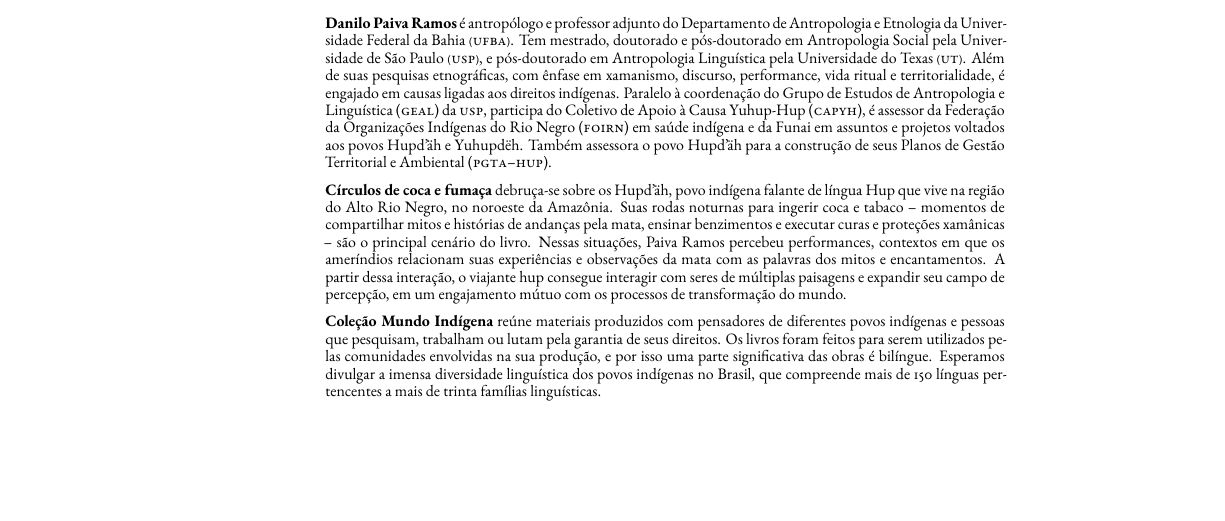
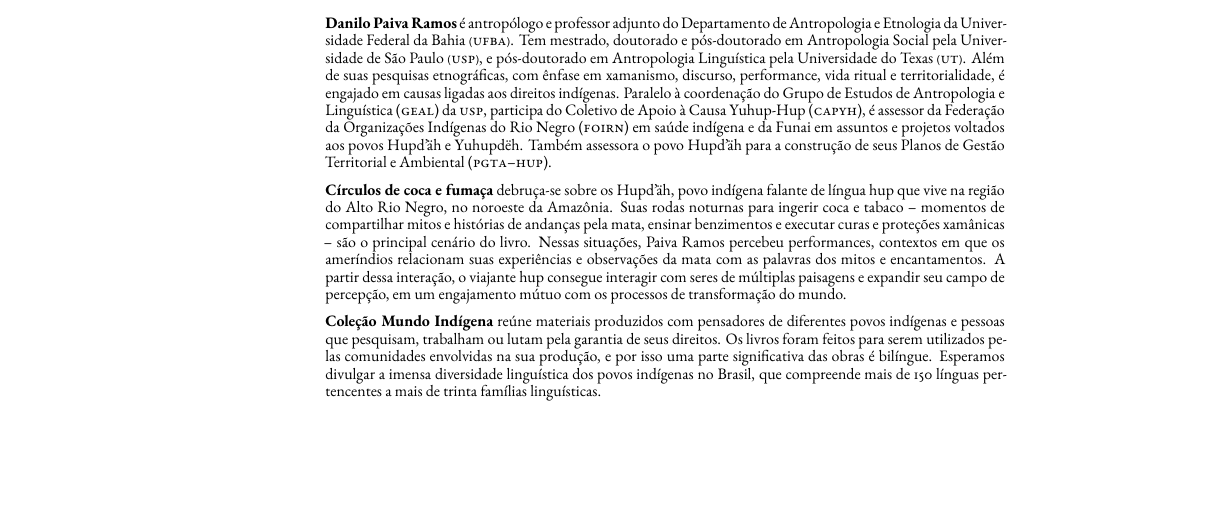
Before and after one commit to hedra-editora/mi_danilo_hupdah, a LaTeX thesis (LIVRO.tex, which reads PRETAS.tex): part of page 6 of 325, cut so that both start at the same text. Compiled offline with XeLaTeX; a missing font is replaced by an installed copy or a similar font; a LaTeX package or settings file that is missing is left out.

Commit message:
padronização cb pretas

```diff
--- a/PRETAS.tex
+++ b/PRETAS.tex
@@ -1,5 +1,5 @@
 \textbf{Danilo Paiva Ramos} é antropólogo e professor adjunto do Departamento de Antropologia e Etnologia da Universidade Federal da Bahia \textsc{(ufba)}. Tem mestrado, doutorado e pós-doutorado em Antropologia Social pela Universidade de São Paulo \textsc{(usp)}, e pós-doutorado em Antropologia Linguística pela Universidade do Texas \textsc{(ut)}. Além de suas pesquisas etnográficas, com ênfase em xamanismo, discurso, performance, vida ritual e territorialidade, é engajado em causas ligadas aos direitos indígenas. Paralelo à coordenação do Grupo de Estudos de Antropologia e Linguística (\textsc{geal}) da \textsc{usp}, participa do Coletivo de Apoio à Causa Yuhup-Hup (\textsc{capyh}), é assessor da Federação da Organizações Indígenas do Rio Negro (\textsc{foirn}) em saúde indígena e da Funai em assuntos e projetos voltados aos povos Hupd'äh e Yuhupdëh. Também assessora o povo Hupd'äh para a construção de seus Planos de Gestão Territorial e Ambiental (\textsc{pgta--hup}).
 
-\textbf{Círculos de coca e fumaça} debruça-se sobre os Hupd’äh, povo indígena falante de língua Hup que vive na região do Alto Rio Negro, no noroeste da Amazônia. Suas rodas noturnas para ingerir coca e tabaco -- momentos de compartilhar mitos e histórias de andanças pela mata, ensinar benzimentos e executar curas e proteções xamânicas -- são o principal cenário do livro. Nessas situações, Paiva Ramos percebeu performances, contextos em que os ameríndios relacionam suas experiências e observações da mata com as palavras dos mitos e encantamentos. A partir dessa interação, o viajante hup consegue interagir com seres de múltiplas paisagens e expandir seu campo de percepção, em um engajamento mútuo com os processos de transformação do mundo.
+\textbf{Círculos de coca e fumaça} debruça-se sobre os Hupd’äh, povo indígena falante de língua hup que vive na região do Alto Rio Negro, no noroeste da Amazônia. Suas rodas noturnas para ingerir coca e tabaco -- momentos de compartilhar mitos e histórias de andanças pela mata, ensinar benzimentos e executar curas e proteções xamânicas -- são o principal cenário do livro. Nessas situações, Paiva Ramos percebeu performances, contextos em que os ameríndios relacionam suas experiências e observações da mata com as palavras dos mitos e encantamentos. A partir dessa interação, o viajante hup consegue interagir com seres de múltiplas paisagens e expandir seu campo de percepção, em um engajamento mútuo com os processos de transformação do mundo.
 
 \textbf{Coleção Mundo Indígena} reúne materiais produzidos com pensadores de diferentes povos indígenas e pessoas que pesquisam, trabalham ou lutam pela garantia de seus direitos. Os livros foram feitos para serem utilizados pelas comunidades envolvidas na sua produção, e por isso uma parte significativa das obras é bilíngue. Esperamos divulgar a imensa diversidade linguística dos povos indígenas no Brasil, que compreende mais de 150 línguas pertencentes a mais de trinta famílias linguísticas.
```
